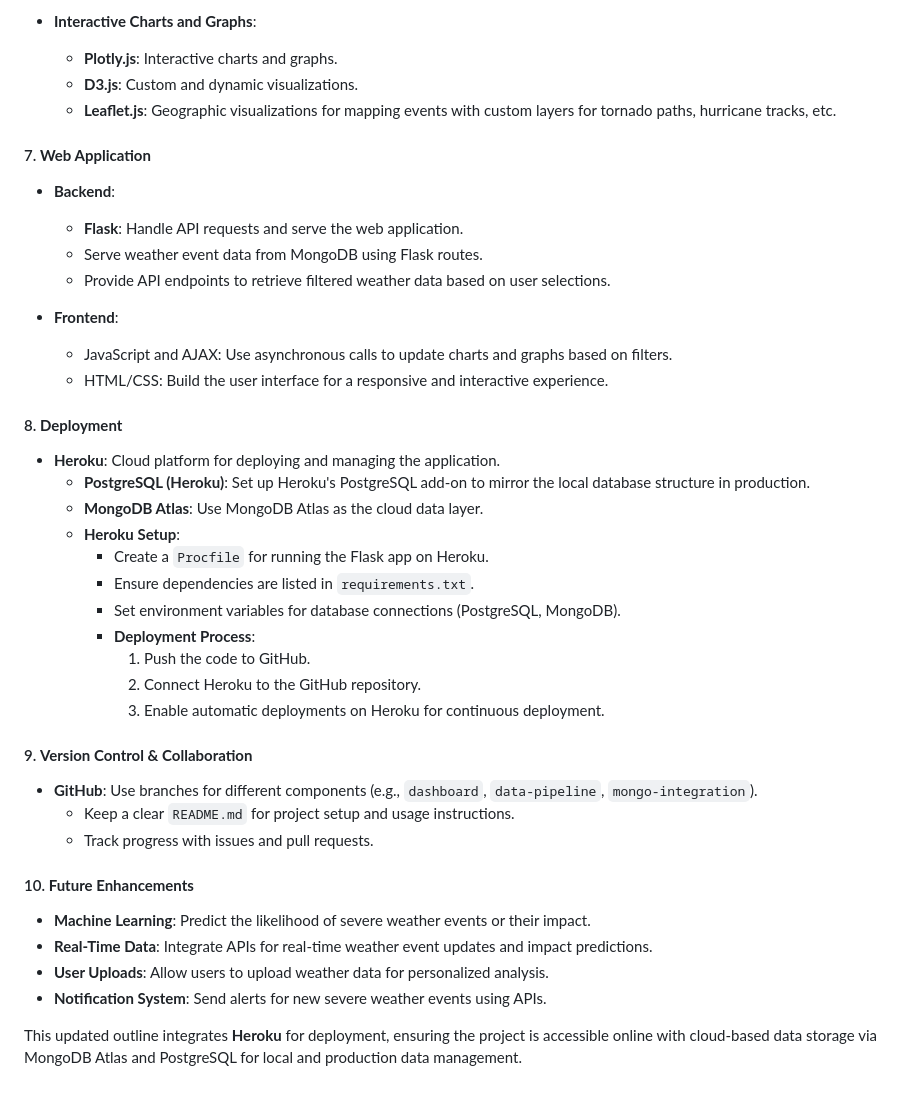
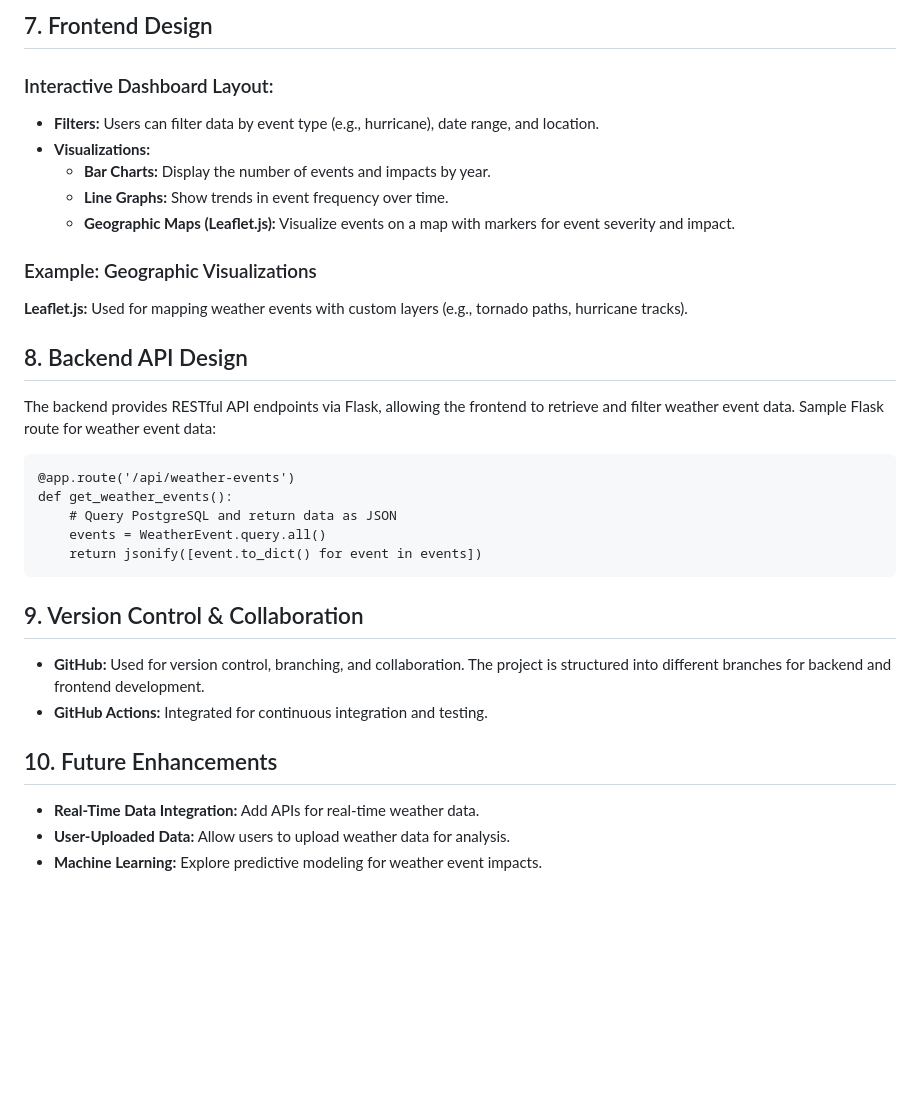
Before and after one commit to deelan01/weather_wizards, a Markdown page: README.md, the part around the change printed below. Rendered like a GitHub page; blank space fills up the shorter version.

```diff
--- a/README.md
+++ b/README.md
@@ -58,41 +88,38 @@ This project visualizes data related to severe weather events (tornadoes, hurric
 
-- **Interactive Charts and Graphs**:
-  - **Plotly.js**: Interactive charts and graphs.
-  - **D3.js**: Custom and dynamic visualizations.
-  - **Leaflet.js**: Geographic visualizations for mapping events with custom layers for tornado paths, hurricane tracks, etc.
+<h2>7. Frontend Design</h2>
+<h3>Interactive Dashboard Layout:</h3>
+<ul>
+  <li><strong>Filters:</strong> Users can filter data by event type (e.g., hurricane), date range, and location.</li>
+  <li><strong>Visualizations:</strong></li>
+  <ul>
+    <li><strong>Bar Charts:</strong> Display the number of events and impacts by year.</li>
+    <li><strong>Line Graphs:</strong> Show trends in event frequency over time.</li>
+    <li><strong>Geographic Maps (Leaflet.js):</strong> Visualize events on a map with markers for event severity and impact.</li>
+  </ul>
+</ul>
 
-#### 7. **Web Application**
-- **Backend**:
-  - **Flask**: Handle API requests and serve the web application.
-  - Serve weather event data from MongoDB using Flask routes.
-  - Provide API endpoints to retrieve filtered weather data based on user selections.
+<h3>Example: Geographic Visualizations</h3>
+<p><strong>Leaflet.js:</strong> Used for mapping weather events with custom layers (e.g., tornado paths, hurricane tracks).</p>
 
-- **Frontend**:
-  - JavaScript and AJAX: Use asynchronous calls to update charts and graphs based on filters.
-  - HTML/CSS: Build the user interface for a responsive and interactive experience.
+<h2>8. Backend API Design</h2>
+<p>The backend provides RESTful API endpoints via Flask, allowing the frontend to retrieve and filter weather event data. Sample Flask route for weather event data:</p>
+<pre>
+@app.route('/api/weather-events')
+def get_weather_events():
+    # Query PostgreSQL and return data as JSON
+    events = WeatherEvent.query.all()
+    return jsonify([event.to_dict() for event in events])
+</pre>
 
-#### 8. **Deployment**
-- **Heroku**: Cloud platform for deploying and managing the application.
-  - **PostgreSQL (Heroku)**: Set up Heroku's PostgreSQL add-on to mirror the local database structure in production.
-  - **MongoDB Atlas**: Use MongoDB Atlas as the cloud data layer.
-  - **Heroku Setup**:
-    - Create a `Procfile` for running the Flask app on Heroku.
-    - Ensure dependencies are listed in `requirements.txt`.
-    - Set environment variables for database connections (PostgreSQL, MongoDB).
-    - **Deployment Process**:
-      1. Push the code to GitHub.
-      2. Connect Heroku to the GitHub repository.
-      3. Enable automatic deployments on Heroku for continuous deployment.
+<h2>9. Version Control & Collaboration</h2>
+<ul>
+  <li><strong>GitHub:</strong> Used for version control, branching, and collaboration. The project is structured into different branches for backend and frontend development.</li>
+  <li><strong>GitHub Actions:</strong> Integrated for continuous integration and testing.</li>
+</ul>
 
-#### 9. **Version Control & Collaboration**
-- **GitHub**: Use branches for different components (e.g., `dashboard`, `data-pipeline`, `mongo-integration`).
-  - Keep a clear `README.md` for project setup and usage instructions.
-  - Track progress with issues and pull requests.
-
-#### 10. **Future Enhancements**
-- **Machine Learning**: Predict the likelihood of severe weather events or their impact.
-- **Real-Time Data**: Integrate APIs for real-time weather event updates and impact predictions.
-- **User Uploads**: Allow users to upload weather data for personalized analysis.
-- **Notification System**: Send alerts for new severe weather events using APIs.
-
-This updated outline integrates **Heroku** for deployment, ensuring the project is accessible online with cloud-based data storage via MongoDB Atlas and PostgreSQL for local and production data management.
+<h2>10. Future Enhancements</h2>
+<ul>
+  <li><strong>Real-Time Data Integration:</strong> Add APIs for real-time weather data.</li>
+  <li><strong>User-Uploaded Data:</strong> Allow users to upload weather data for analysis.</li>
+  <li><strong>Machine Learning:</strong> Explore predictive modeling for weather event impacts.</li>
+</ul>
```
Also changed, not shown: other parts of README.md (+78 -48 lines).
